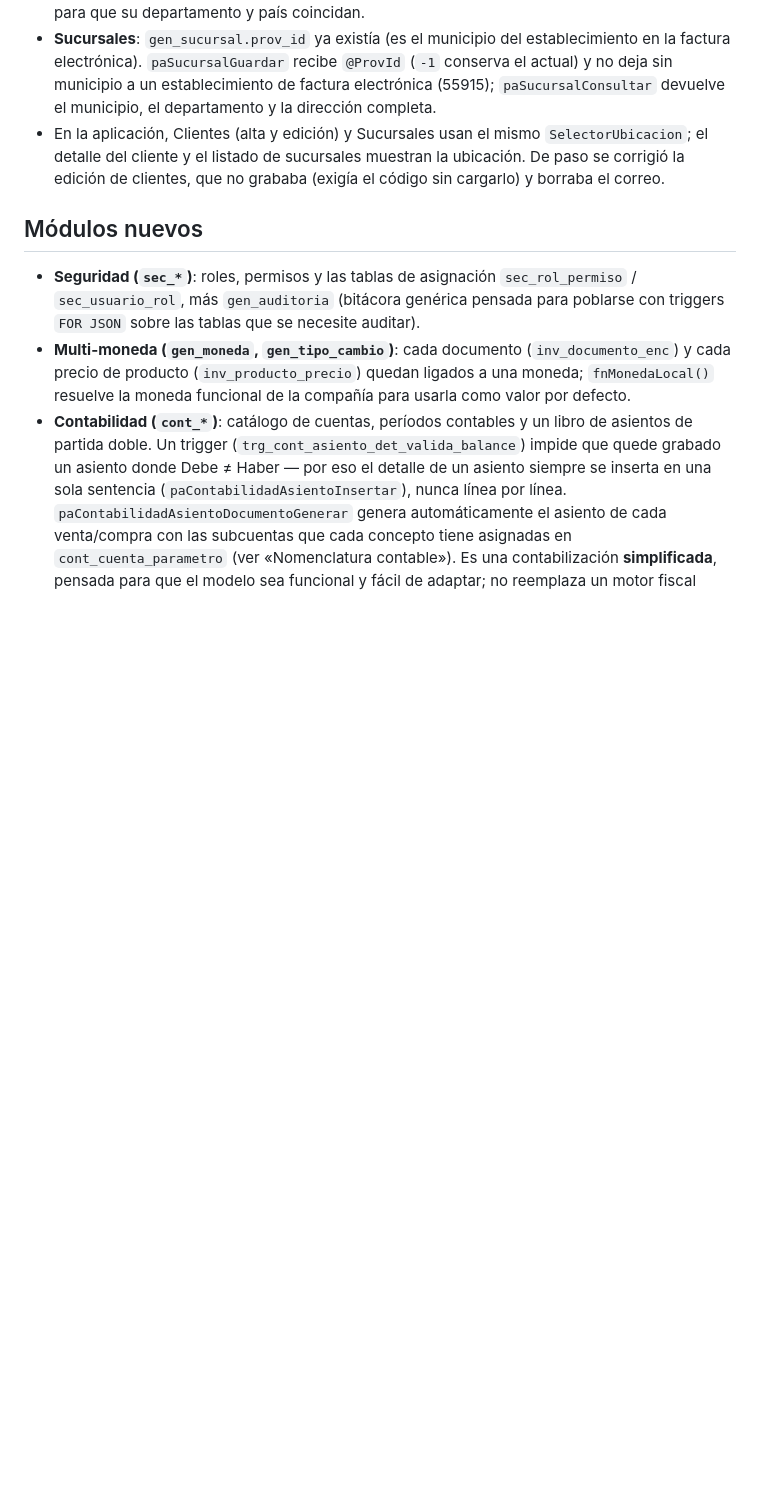
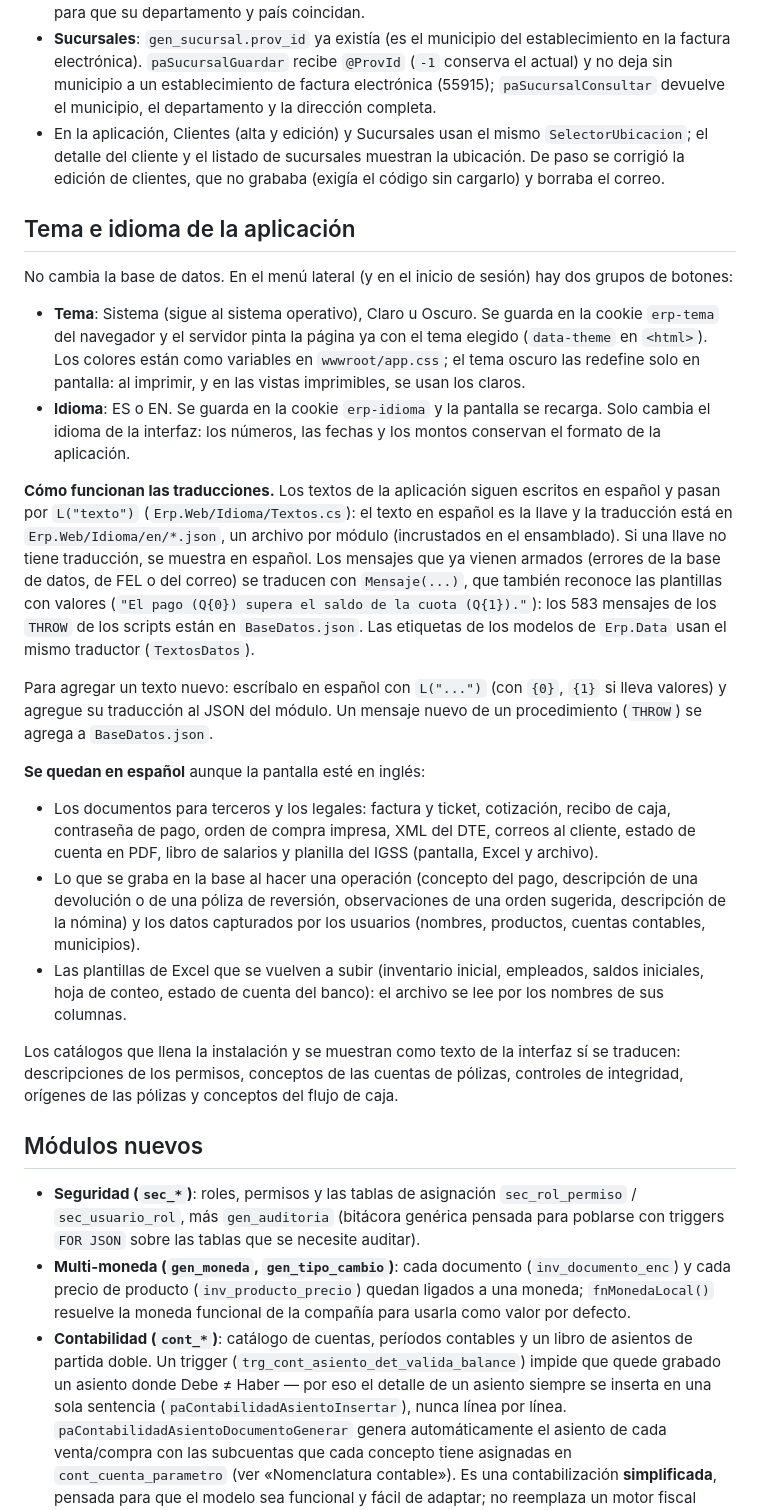
Before and after one commit to calbizures/ProyectoIAGenerativa, a Markdown page: database/README.md, the part around the change. GitHub-like rendering; blank space fills up the shorter version.

Commit message:
README: tema e idioma de la aplicación
Co-Authored-By: Claude Opus 5.5 <noreply@anthropic.com>
Claude-Session: https://claude.ai/code/session_01QaFgPmomAQHxxiueKNUfbk

```diff
--- a/database/README.md
+++ b/database/README.md
@@ -2099,6 +2099,55 @@ Errores nuevos: 55901-55914.
   grababa (exigía el código sin cargarlo) y borraba el correo.
 
 
+## Tema e idioma de la aplicación
+
+No cambia la base de datos. En el menú lateral (y en el inicio de sesión)
+hay dos grupos de botones:
+
+- **Tema**: Sistema (sigue al sistema operativo), Claro u Oscuro. Se guarda
+  en la cookie `erp-tema` del navegador y el servidor pinta la página ya con
+  el tema elegido (`data-theme` en `<html>`). Los colores están como
+  variables en `wwwroot/app.css`; el tema oscuro las redefine solo en
+  pantalla: al imprimir, y en las vistas imprimibles, se usan los claros.
+- **Idioma**: ES o EN. Se guarda en la cookie `erp-idioma` y la pantalla se
+  recarga. Solo cambia el idioma de la interfaz: los números, las fechas y
+  los montos conservan el formato de la aplicación.
+
+**Cómo funcionan las traducciones.** Los textos de la aplicación siguen
+escritos en español y pasan por `L("texto")` (`Erp.Web/Idioma/Textos.cs`):
+el texto en español es la llave y la traducción está en
+`Erp.Web/Idioma/en/*.json`, un archivo por módulo (incrustados en el
+ensamblado). Si una llave no tiene traducción, se muestra en español. Los
+mensajes que ya vienen armados (errores de la base de datos, de FEL o del
+correo) se traducen con `Mensaje(...)`, que también reconoce las plantillas
+con valores (`"El pago (Q{0}) supera el saldo de la cuota (Q{1})."`): los
+583 mensajes de los `THROW` de los scripts están en `BaseDatos.json`. Las
+etiquetas de los modelos de `Erp.Data` usan el mismo traductor
+(`TextosDatos`).
+
+Para agregar un texto nuevo: escríbalo en español con `L("...")` (con
+`{0}`, `{1}` si lleva valores) y agregue su traducción al JSON del módulo.
+Un mensaje nuevo de un procedimiento (`THROW`) se agrega a `BaseDatos.json`.
+
+**Se quedan en español** aunque la pantalla esté en inglés:
+
+- Los documentos para terceros y los legales: factura y ticket, cotización,
+  recibo de caja, contraseña de pago, orden de compra impresa, XML del DTE,
+  correos al cliente, estado de cuenta en PDF, libro de salarios y planilla
+  del IGSS (pantalla, Excel y archivo).
+- Lo que se graba en la base al hacer una operación (concepto del pago,
+  descripción de una devolución o de una póliza de reversión, observaciones
+  de una orden sugerida, descripción de la nómina) y los datos capturados
+  por los usuarios (nombres, productos, cuentas contables, municipios).
+- Las plantillas de Excel que se vuelven a subir (inventario inicial,
+  empleados, saldos iniciales, hoja de conteo, estado de cuenta del banco):
+  el archivo se lee por los nombres de sus columnas.
+
+Los catálogos que llena la instalación y se muestran como texto de la
+interfaz sí se traducen: descripciones de los permisos, conceptos de las
+cuentas de pólizas, controles de integridad, orígenes de las pólizas y
+conceptos del flujo de caja.
+
 ## Módulos nuevos
 
 - **Seguridad (`sec_*`)**: roles, permisos y las tablas de asignación
```
